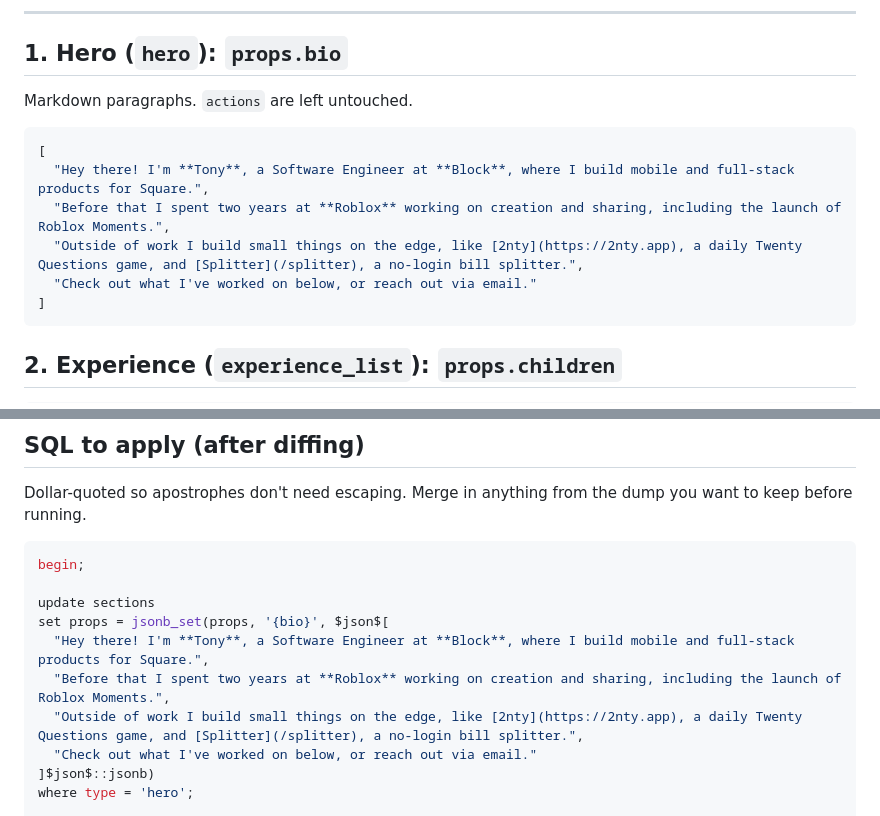
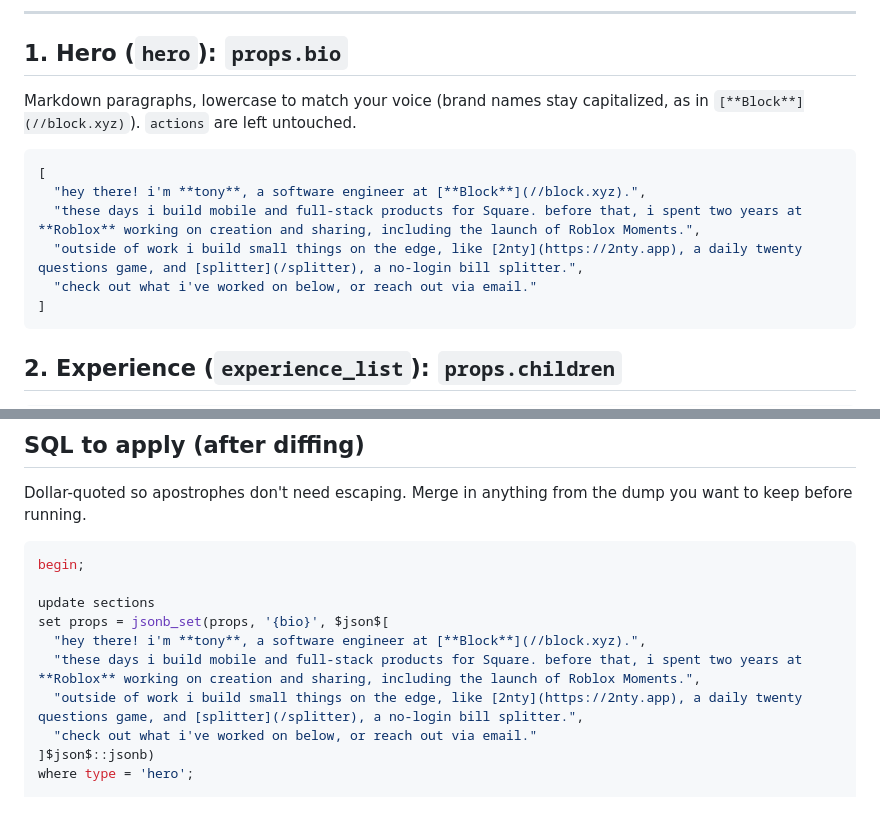
Before and after one commit to jhyn1687/jhyn1687.github.io, a Markdown page: resume-update-draft.md, 2 parts joined by grey strips. GitHub-like rendering.

Commit message:
Rewrite the draft hero bio in lowercase and link Block
Co-Authored-By: Claude Opus 5.5 <noreply@anthropic.com>
Claude-Session: https://claude.ai/code/session_01NM37HDQpivt7gJKLDvCBen

````diff
--- a/resume-update-draft.md
+++ b/resume-update-draft.md
@@ -22,14 +22,15 @@ and full resume lines would wrap to 3–4 lines on mobile.
 
 ## 1. Hero (`hero`): `props.bio`
 
-Markdown paragraphs. `actions` are left untouched.
+Markdown paragraphs, lowercase to match your voice (brand names stay capitalized, as in
+`[**Block**](//block.xyz)`). `actions` are left untouched.
 
 ```json
 [
-  "Hey there! I'm **Tony**, a Software Engineer at **Block**, where I build mobile and full-stack products for Square.",
-  "Before that I spent two years at **Roblox** working on creation and sharing, including the launch of Roblox Moments.",
-  "Outside of work I build small things on the edge, like [2nty](https://2nty.app), a daily Twenty Questions game, and [Splitter](/splitter), a no-login bill splitter.",
-  "Check out what I've worked on below, or reach out via email."
+  "hey there! i'm **tony**, a software engineer at [**Block**](//block.xyz).",
+  "these days i build mobile and full-stack products for Square. before that, i spent two years at **Roblox** working on creation and sharing, including the launch of Roblox Moments.",
+  "outside of work i build small things on the edge, like [2nty](https://2nty.app), a daily twenty questions game, and [splitter](/splitter), a no-login bill splitter.",
+  "check out what i've worked on below, or reach out via email."
 ]
 ```
 
@@ -111,10 +112,10 @@ begin;
 
 update sections
 set props = jsonb_set(props, '{bio}', $json$[
-  "Hey there! I'm **Tony**, a Software Engineer at **Block**, where I build mobile and full-stack products for Square.",
-  "Before that I spent two years at **Roblox** working on creation and sharing, including the launch of Roblox Moments.",
-  "Outside of work I build small things on the edge, like [2nty](https://2nty.app), a daily Twenty Questions game, and [Splitter](/splitter), a no-login bill splitter.",
-  "Check out what I've worked on below, or reach out via email."
+  "hey there! i'm **tony**, a software engineer at [**Block**](//block.xyz).",
+  "these days i build mobile and full-stack products for Square. before that, i spent two years at **Roblox** working on creation and sharing, including the launch of Roblox Moments.",
+  "outside of work i build small things on the edge, like [2nty](https://2nty.app), a daily twenty questions game, and [splitter](/splitter), a no-login bill splitter.",
+  "check out what i've worked on below, or reach out via email."
 ]$json$::jsonb)
 where type = 'hero';
 
````
